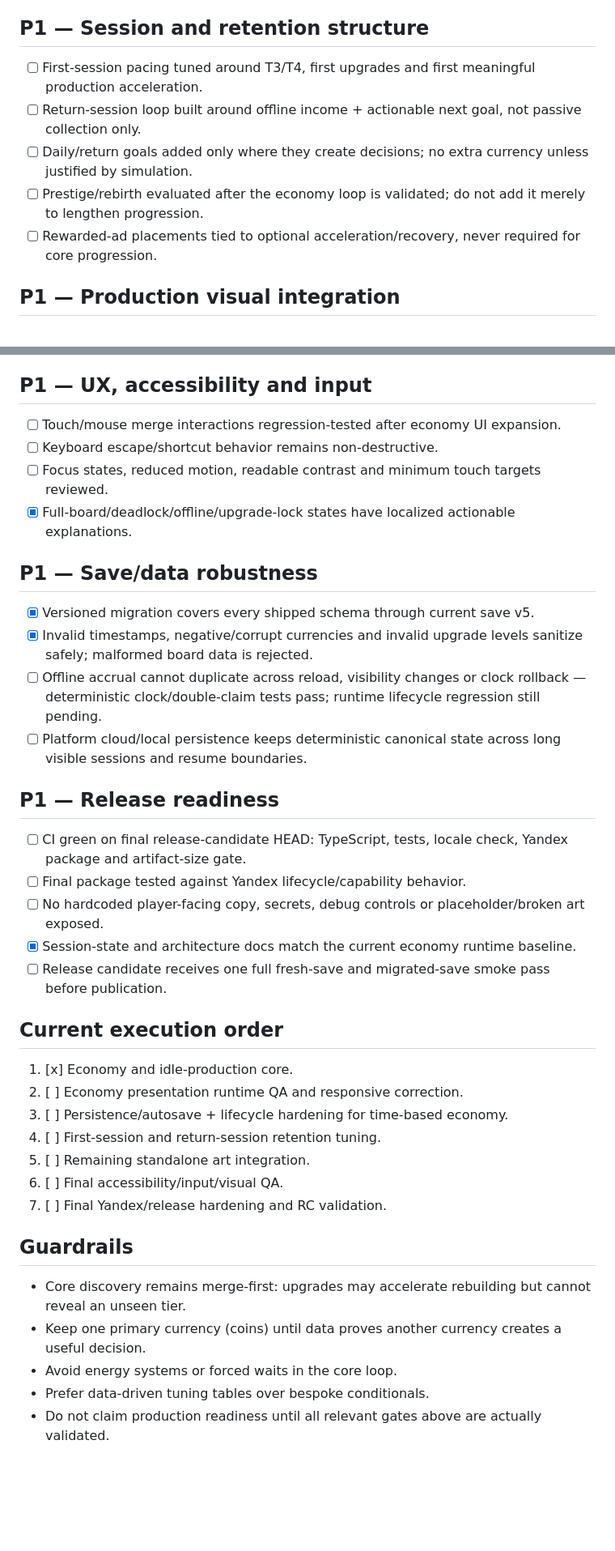
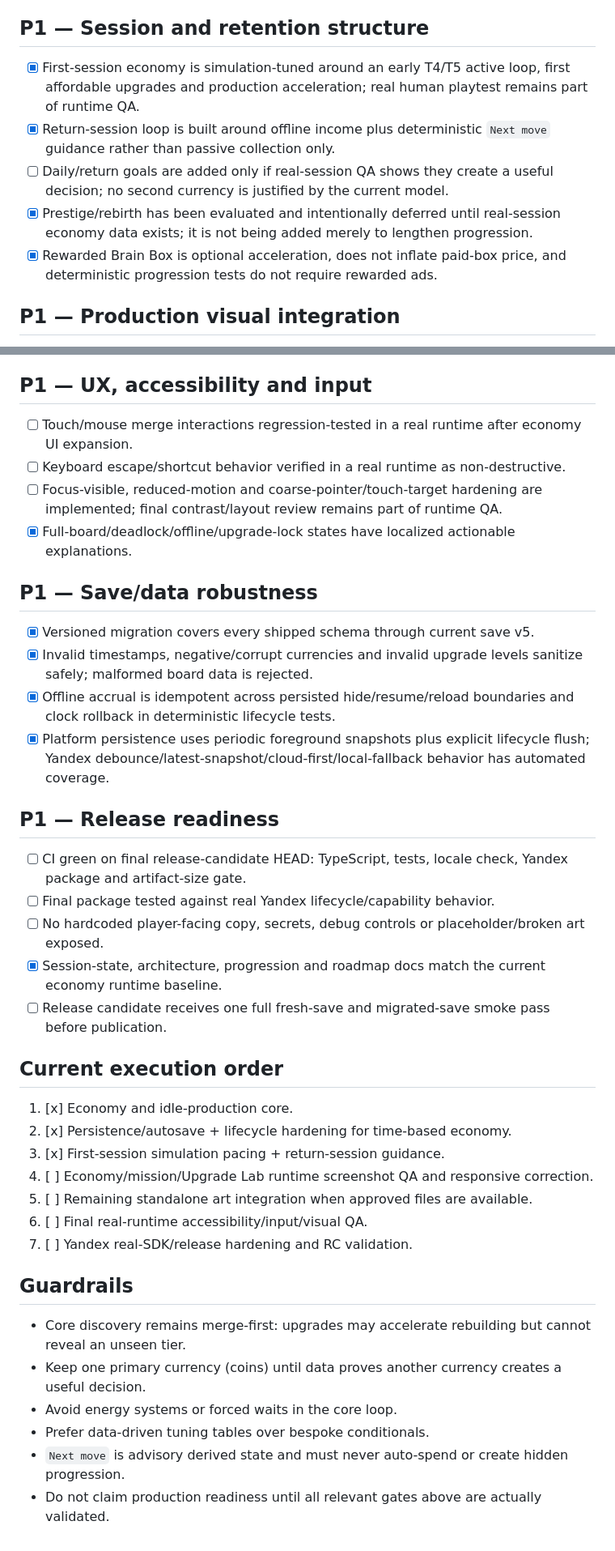
Before and after one commit to ivangemini/Brainmerge, a Markdown page: docs/ROADMAP.md, 2 parts joined by grey strips. Shown at 81% size. Drawn GitHub-style; blank space fills up the shorter version.

Commit message:
docs: advance retention and persistence roadmap

```diff
--- a/docs/ROADMAP.md
+++ b/docs/ROADMAP.md
@@ -35,11 +35,11 @@ The project is ready only when all P0/P1 blocks below are complete and validated
 - [x] All new player-facing strings have EN/RU parity.
 
 ## P1 — Session and retention structure
-- [ ] First-session pacing tuned around T3/T4, first upgrades and first meaningful production acceleration.
-- [ ] Return-session loop built around offline income + actionable next goal, not passive collection only.
-- [ ] Daily/return goals added only where they create decisions; no extra currency unless justified by simulation.
-- [ ] Prestige/rebirth evaluated after the economy loop is validated; do not add it merely to lengthen progression.
-- [ ] Rewarded-ad placements tied to optional acceleration/recovery, never required for core progression.
+- [x] First-session economy is simulation-tuned around an early T4/T5 active loop, first affordable upgrades and production acceleration; real human playtest remains part of runtime QA.
+- [x] Return-session loop is built around offline income plus deterministic `Next move` guidance rather than passive collection only.
+- [ ] Daily/return goals are added only if real-session QA shows they create a useful decision; no second currency is justified by the current model.
+- [x] Prestige/rebirth has been evaluated and intentionally deferred until real-session economy data exists; it is not being added merely to lengthen progression.
+- [x] Rewarded Brain Box is optional acceleration, does not inflate paid-box price, and deterministic progression tests do not require rewarded ads.
 
 ## P1 — Production visual integration
 - [x] Approved standalone Toilet Buddy integrated.
@@ -49,36 +49,37 @@ The project is ready only when all P0/P1 blocks below are complete and validated
 - [ ] Verify tier badges, income labels, merge hints, discovery/reward feedback and no clipping at gameplay scale.
 
 ## P1 — UX, accessibility and input
-- [ ] Touch/mouse merge interactions regression-tested after economy UI expansion.
-- [ ] Keyboard escape/shortcut behavior remains non-destructive.
-- [ ] Focus states, reduced motion, readable contrast and minimum touch targets reviewed.
+- [ ] Touch/mouse merge interactions regression-tested in a real runtime after economy UI expansion.
+- [ ] Keyboard escape/shortcut behavior verified in a real runtime as non-destructive.
+- [ ] Focus-visible, reduced-motion and coarse-pointer/touch-target hardening are implemented; final contrast/layout review remains part of runtime QA.
 - [x] Full-board/deadlock/offline/upgrade-lock states have localized actionable explanations.
 
 ## P1 — Save/data robustness
 - [x] Versioned migration covers every shipped schema through current save v5.
 - [x] Invalid timestamps, negative/corrupt currencies and invalid upgrade levels sanitize safely; malformed board data is rejected.
-- [ ] Offline accrual cannot duplicate across reload, visibility changes or clock rollback — deterministic clock/double-claim tests pass; runtime lifecycle regression still pending.
-- [ ] Platform cloud/local persistence keeps deterministic canonical state across long visible sessions and resume boundaries.
+- [x] Offline accrual is idempotent across persisted hide/resume/reload boundaries and clock rollback in deterministic lifecycle tests.
+- [x] Platform persistence uses periodic foreground snapshots plus explicit lifecycle flush; Yandex debounce/latest-snapshot/cloud-first/local-fallback behavior has automated coverage.
 
 ## P1 — Release readiness
 - [ ] CI green on final release-candidate HEAD: TypeScript, tests, locale check, Yandex package and artifact-size gate.
-- [ ] Final package tested against Yandex lifecycle/capability behavior.
+- [ ] Final package tested against real Yandex lifecycle/capability behavior.
 - [ ] No hardcoded player-facing copy, secrets, debug controls or placeholder/broken art exposed.
-- [x] Session-state and architecture docs match the current economy runtime baseline.
+- [x] Session-state, architecture, progression and roadmap docs match the current economy runtime baseline.
 - [ ] Release candidate receives one full fresh-save and migrated-save smoke pass before publication.
 
 ## Current execution order
 1. [x] Economy and idle-production core.
-2. [ ] Economy presentation runtime QA and responsive correction.
-3. [ ] Persistence/autosave + lifecycle hardening for time-based economy.
-4. [ ] First-session and return-session retention tuning.
-5. [ ] Remaining standalone art integration.
-6. [ ] Final accessibility/input/visual QA.
-7. [ ] Final Yandex/release hardening and RC validation.
+2. [x] Persistence/autosave + lifecycle hardening for time-based economy.
+3. [x] First-session simulation pacing + return-session guidance.
+4. [ ] Economy/mission/Upgrade Lab runtime screenshot QA and responsive correction.
+5. [ ] Remaining standalone art integration when approved files are available.
+6. [ ] Final real-runtime accessibility/input/visual QA.
+7. [ ] Yandex real-SDK/release hardening and RC validation.
 
 ## Guardrails
 - Core discovery remains merge-first: upgrades may accelerate rebuilding but cannot reveal an unseen tier.
 - Keep one primary currency (coins) until data proves another currency creates a useful decision.
 - Avoid energy systems or forced waits in the core loop.
 - Prefer data-driven tuning tables over bespoke conditionals.
+- `Next move` is advisory derived state and must never auto-spend or create hidden progression.
 - Do not claim production readiness until all relevant gates above are actually validated.
```
